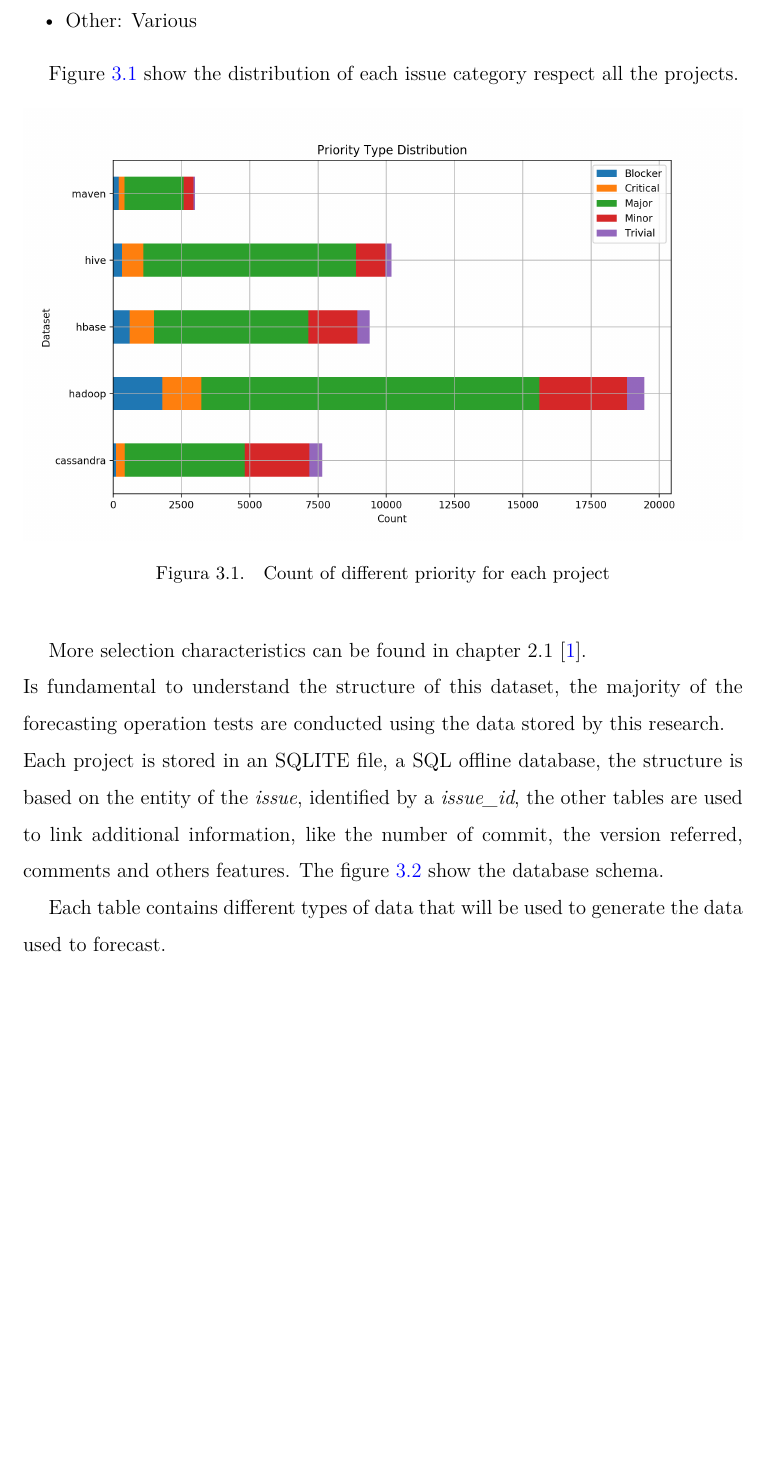
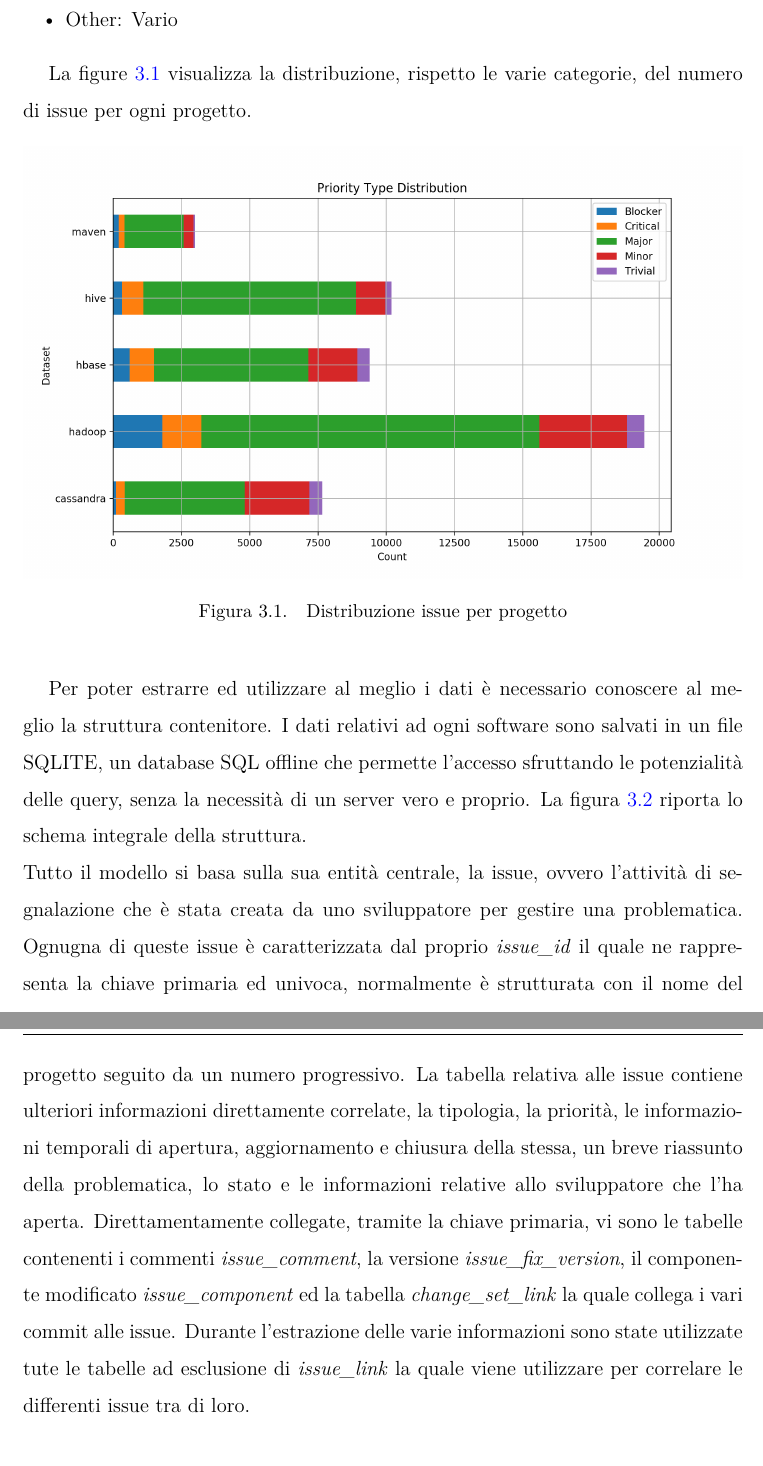
Before and after one commit to Jacopx/Thesis, a LaTeX thesis (Thesis/thesis.tex): part of page 15 of 35 before the commit and two parts of pages 15 and 16 of 37 after it, the two joined at a grey line, cut so that both start at the same text, the shorter picture padded with empty space. Compiled offline with pdfLaTeX.

Commit message:
Complete translation about datasets

```diff
--- a/Thesis/thesis.tex
+++ b/Thesis/thesis.tex
@@ -213 +203,0 @@ To unify the project specific difference, the typed issue, e.g. \textit{New Feat
-  \item Other: Various
@@ -214,16 +208,17 @@ To unify the project specific difference, the typed issue, e.g. \textit{New Feat
+  \item Other: Vario
 \end{itemize}
 
-Figure \ref{fig:prior} show the distribution of each issue category respect all the projects.
+La figure \ref{fig:prior} visualizza la distribuzione, rispetto le varie categorie, del numero di issue per ogni progetto.
 
 \begin{figure}[!ht]
   \includegraphics[width=\linewidth]{figure/prior.png}
-  \caption{Count of different priority for each project}
+  \caption{Distribuzione issue per progetto}
   \label{fig:prior}
 \end{figure}
 
-More selection characteristics can be found in chapter 2.1 \cite{SEOSS33}.\\
-Is fundamental to understand the structure of this dataset, the majority of the forecasting operation tests are conducted using the data stored by this research.\\
-Each project is stored in an SQLITE file, a SQL offline database, the structure is based on the entity of the \textit{issue}, identified by a  \textit{issue\_id}, the other tables are used to link additional information, like the number of commit, the version referred, comments and others features. The figure \ref{fig:seoss33_db} show the database schema.
+Per poter estrarre ed utilizzare al meglio i dati è necessario conoscere al meglio la struttura contenitore.
+I dati relativi ad ogni software sono salvati in un file SQLITE, un database SQL offline che permette l'accesso sfruttando le potenzialità delle query, senza la necessità di un server vero e proprio. La figura \ref{fig:seoss33_db} riporta lo schema integrale della struttura.\\
+Tutto il modello si basa sulla sua entità centrale, la issue, ovvero l'attività di segnalazione che è stata creata da uno sviluppatore per gestire una problematica. Ognugna di queste issue è caratterizzata dal proprio \textit{issue\_id} il quale ne rappresenta la chiave primaria ed univoca, normalmente è strutturata con il nome del progetto seguito da un numero progressivo. La tabella relativa alle issue contiene ulteriori informazioni direttamente correlate, la tipologia, la priorità, le informazioni temporali di apertura, aggiornamento e chiusura della stessa, un breve riassunto della problematica, lo stato e le informazioni relative allo sviluppatore che l'ha aperta. Direttamentamente collegate, tramite la chiave primaria, vi sono le tabelle contenenti i commenti \textit{issue\_comment}, la versione \textit{issue\_fix\_version}, il componente modificato \textit{issue\_component} ed la tabella \textit{change\_set\_link} la quale collega i vari commit alle issue. Durante l'estrazione delle varie informazioni sono state utilizzate tute le tabelle ad esclusione di \textit{issue\_link} la quale viene utilizzare per correlare le differenti issue tra di loro.
 
 \begin{figure}[!ht]
   \includegraphics[width=\linewidth]{figure/seoss33_db_schema.png}
@@ -231,7 +226,6 @@ Each project is stored in an SQLITE file, a SQL offline database, the structure
   \label{fig:seoss33_db}
 \end{figure}
 
-Each table contains different types of data that will be used to generate the data used to forecast.
 
 % #######################################
 % #          Machine Learning           #
```
Also changed, not shown: Thesis/thesis.pdf, Thesis/thesis.tex (15 more changed lines).
